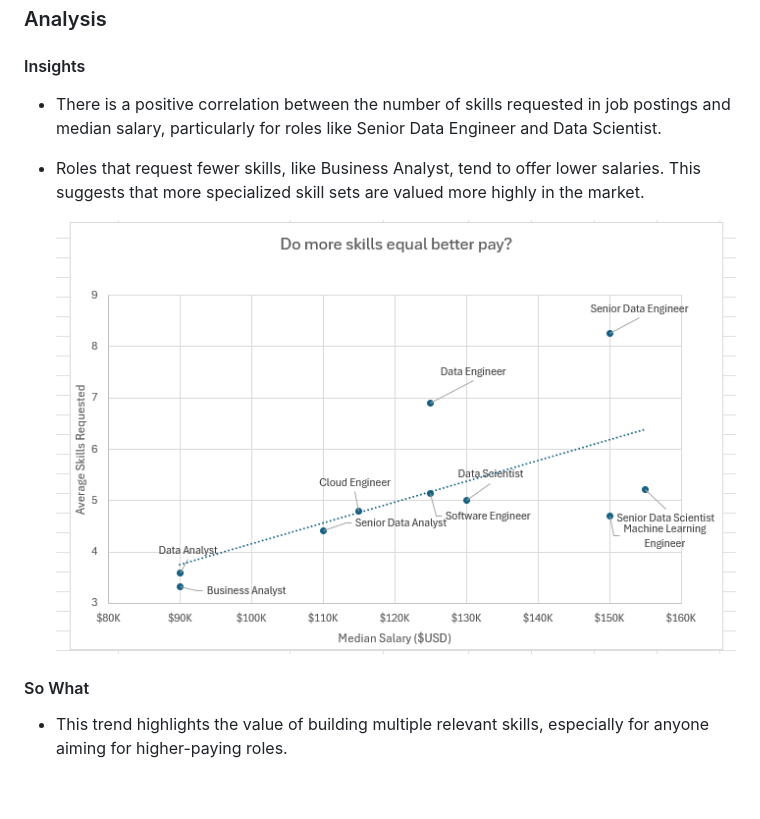
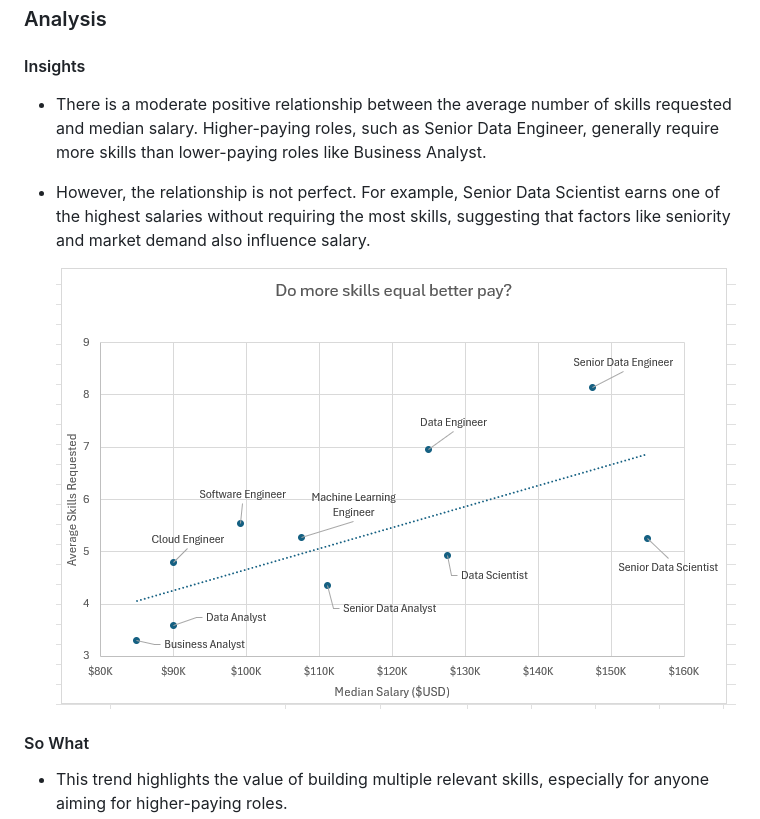
Before and after one commit to juanm044/Excel_Project-Data_Analytics, a Markdown page: Project_2-Analysis/README.md, the part around the change. Drawn GitHub-style; pictures changed too: 0_Resources/Images/2_Project_Analysis_Chart1.png; blank space fills up the shorter version.

Commit message:
insight and chart update

```diff
--- a/Project_2-Analysis/README.md
+++ b/Project_2-Analysis/README.md
@@ -70,8 +70,8 @@ It includes detailed information on:
 
 #### Insights
 
-- There is a positive correlation between the number of skills requested in job postings and median salary, particularly for roles like Senior Data Engineer and Data Scientist.
-- Roles that request fewer skills, like Business Analyst, tend to offer lower salaries. This suggests that more specialized skill sets are valued more highly in the market.
+- There is a moderate positive relationship between the average number of skills requested and median salary. Higher-paying roles, such as Senior Data Engineer, generally require more skills than lower-paying roles like Business Analyst.
+- However, the relationship is not perfect. For example, Senior Data Scientist earns one of the highest salaries without requiring the most skills, suggesting that factors like seniority and market demand also influence salary.
 
     ![2_Project_Analysis_Chart1.png](/0_Resources/Images/2_Project_Analysis_Chart1.png)
 
```
Also changed, not shown: 1 other file.
